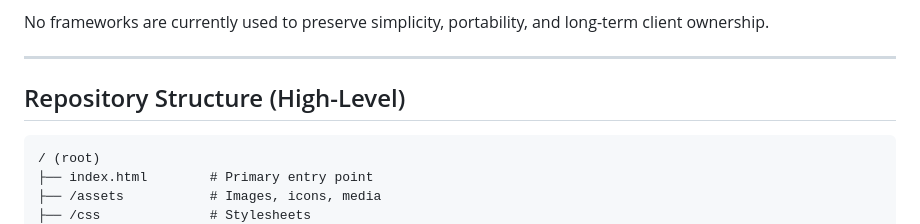
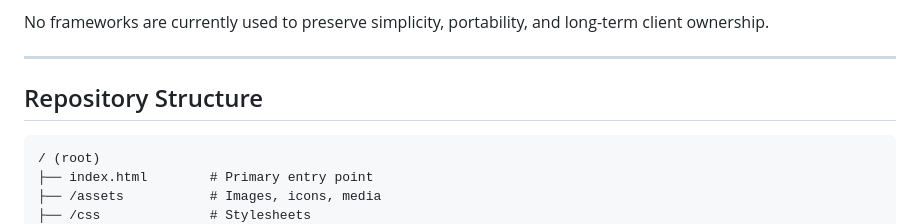
Before and after one commit to alexstirpe/trueshieldsecurity.ca, a Markdown page: README.md, the part around the change. GitHub-like rendering.

Commit message:
Update repository structure section in README

````diff
--- a/README.md
+++ b/README.md
@@ -51,7 +51,7 @@ No frameworks are currently used to preserve simplicity, portability, and long-t
 
 ---
 
-## Repository Structure (High-Level)
+## Repository Structure
 
 ```
 / (root)
````
